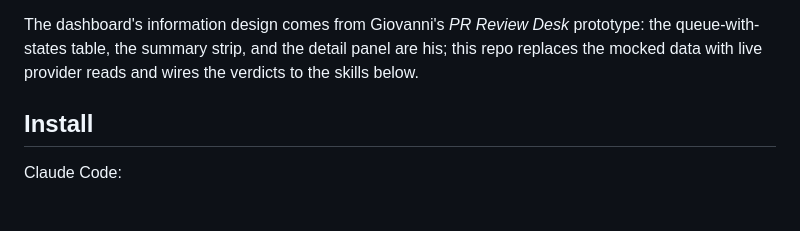
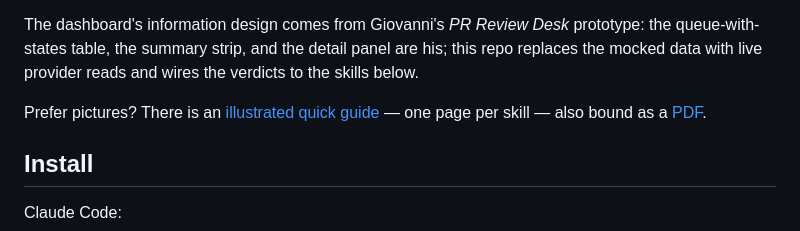
Before and after one commit to fporcari/git-workflow, a Markdown page: README.md, the part around the change. Rendered like a GitHub page; blank space fills up the shorter version.

Commit message:
An illustrated quick guide: one page per skill, and a link from the README
Fourteen webp pages plus a bound PDF under docs/comic — the desk, the
triages, the loops, the analyzers, batch worktrees, and the two hosts
under the same rules.

```diff
--- a/README.md
+++ b/README.md
@@ -18,6 +18,9 @@ The dashboard's information design comes from Giovanni's *PR Review Desk*
 prototype: the queue-with-states table, the summary strip, and the detail
 panel are his; this repo replaces the mocked data with live provider reads and
 wires the verdicts to the skills below.
+
+Prefer pictures? There is an [illustrated quick guide](docs/comic/README.md) —
+one page per skill — also bound as a [PDF](docs/comic/git-workflow-comic.pdf).
 
 ## Install
 
```
